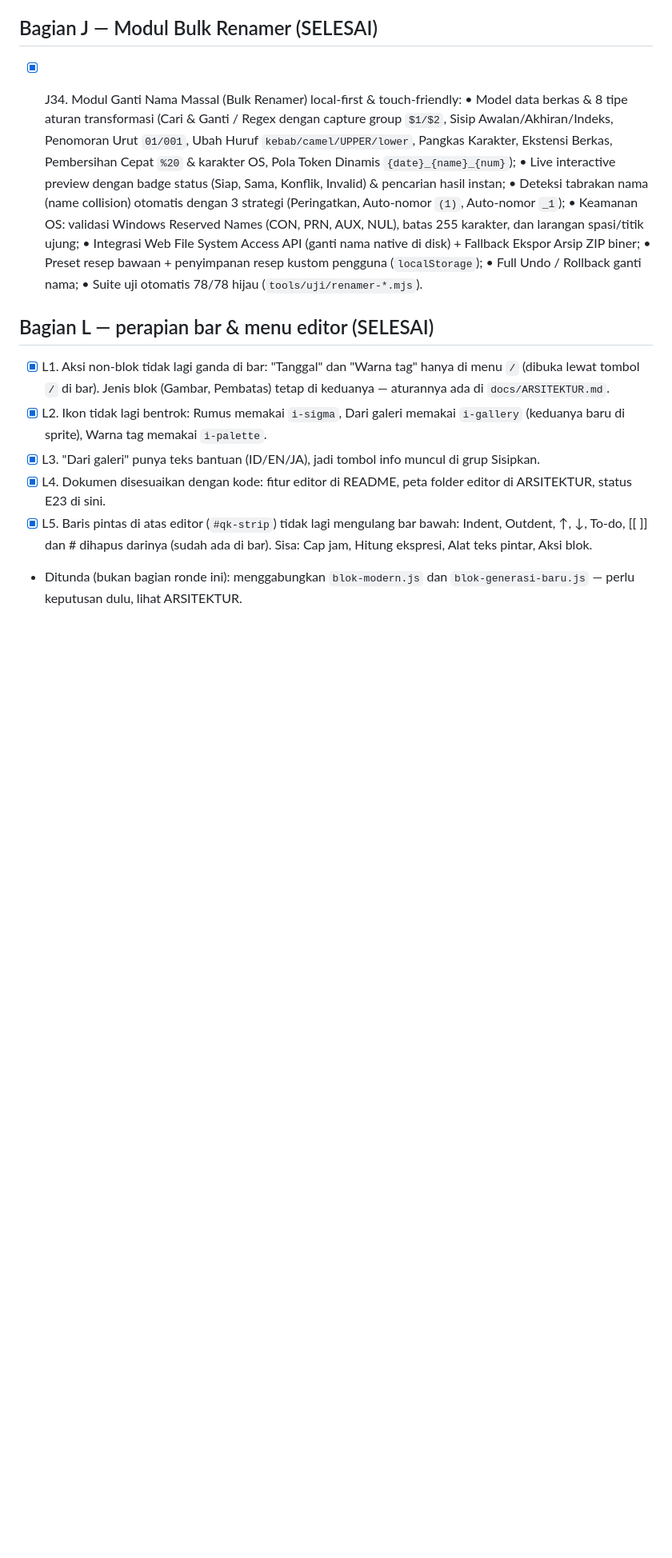
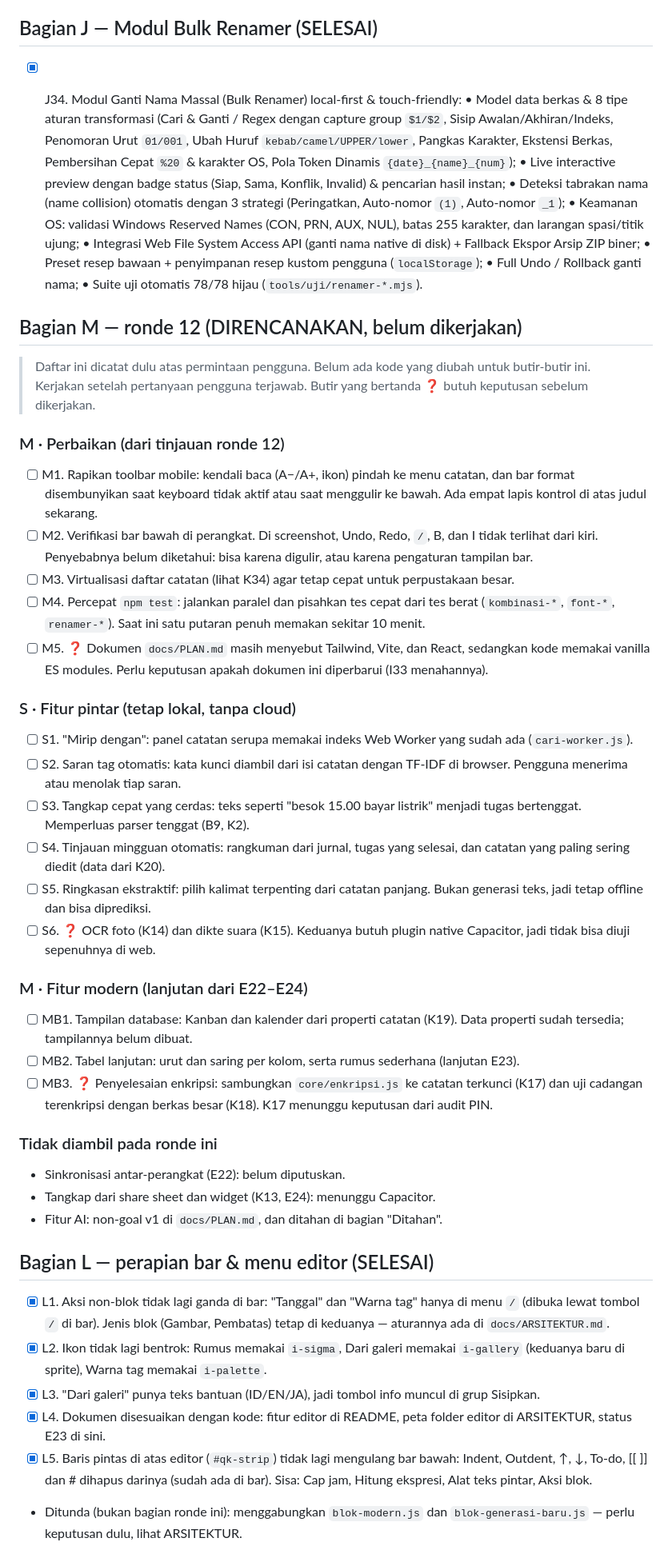
Before and after one commit to hiraneku/Hara, a Markdown page: ROADMAP.md, the part around the change. Shown at 80% size. Drawn GitHub-style; blank space fills up the shorter version.

Commit message:
docs(roadmap): catat rencana ronde 12 (belum dikerjakan)
Mencatat butir yang dipilih pengguna sebelum dikerjakan:
- M1–M5 perbaikan (toolbar mobile, bar bawah, virtualisasi, tes lebih cepat, PLAN.md)
- S1–S6 fitur pintar lokal (catatan serupa, saran tag, tangkap cepat, tinjauan
  mingguan, ringkasan ekstraktif, OCR & dikte)
- MB1, MB2, MB3 fitur modern (Kanban/kalender, tabel lanjutan, enkripsi)

Belum ada kode yang diubah. Butir ❓ menunggu keputusan.

Co-authored-by: arena-agent <297053741+arena-agent@users.noreply.github.com>

```diff
--- a/ROADMAP.md
+++ b/ROADMAP.md
@@ -92,6 +92,56 @@
       • Full Undo / Rollback ganti nama;
       • Suite uji otomatis 78/78 hijau (`tools/uji/renamer-*.mjs`).
 
+
+## Bagian M — ronde 12 (DIRENCANAKAN, belum dikerjakan)
+
+> Daftar ini dicatat dulu atas permintaan pengguna. Belum ada kode yang
+> diubah untuk butir-butir ini. Kerjakan setelah pertanyaan pengguna terjawab.
+> Butir yang bertanda ❓ butuh keputusan sebelum dikerjakan.
+
+### M · Perbaikan (dari tinjauan ronde 12)
+- [ ] M1. Rapikan toolbar mobile: kendali baca (A−/A+, ikon) pindah ke menu
+      catatan, dan bar format disembunyikan saat keyboard tidak aktif atau
+      saat menggulir ke bawah. Ada empat lapis kontrol di atas judul sekarang.
+- [ ] M2. Verifikasi bar bawah di perangkat. Di screenshot, Undo, Redo, `/`,
+      B, dan I tidak terlihat dari kiri. Penyebabnya belum diketahui: bisa
+      karena digulir, atau karena pengaturan tampilan bar.
+- [ ] M3. Virtualisasi daftar catatan (lihat K34) agar tetap cepat untuk
+      perpustakaan besar.
+- [ ] M4. Percepat `npm test`: jalankan paralel dan pisahkan tes cepat dari
+      tes berat (`kombinasi-*`, `font-*`, `renamer-*`). Saat ini satu putaran
+      penuh memakan sekitar 10 menit.
+- [ ] M5. ❓ Dokumen `docs/PLAN.md` masih menyebut Tailwind, Vite, dan React,
+      sedangkan kode memakai vanilla ES modules. Perlu keputusan apakah
+      dokumen ini diperbarui (I33 menahannya).
+
+### S · Fitur pintar (tetap lokal, tanpa cloud)
+- [ ] S1. "Mirip dengan": panel catatan serupa memakai indeks Web Worker yang
+      sudah ada (`cari-worker.js`).
+- [ ] S2. Saran tag otomatis: kata kunci diambil dari isi catatan dengan
+      TF-IDF di browser. Pengguna menerima atau menolak tiap saran.
+- [ ] S3. Tangkap cepat yang cerdas: teks seperti "besok 15.00 bayar listrik"
+      menjadi tugas bertenggat. Memperluas parser tenggat (B9, K2).
+- [ ] S4. Tinjauan mingguan otomatis: rangkuman dari jurnal, tugas yang
+      selesai, dan catatan yang paling sering diedit (data dari K20).
+- [ ] S5. Ringkasan ekstraktif: pilih kalimat terpenting dari catatan panjang.
+      Bukan generasi teks, jadi tetap offline dan bisa diprediksi.
+- [ ] S6. ❓ OCR foto (K14) dan dikte suara (K15). Keduanya butuh plugin native
+      Capacitor, jadi tidak bisa diuji sepenuhnya di web.
+
+### M · Fitur modern (lanjutan dari E22–E24)
+- [ ] MB1. Tampilan database: Kanban dan kalender dari properti catatan (K19).
+      Data properti sudah tersedia; tampilannya belum dibuat.
+- [ ] MB2. Tabel lanjutan: urut dan saring per kolom, serta rumus sederhana
+      (lanjutan E23).
+- [ ] MB3. ❓ Penyelesaian enkripsi: sambungkan `core/enkripsi.js` ke catatan
+      terkunci (K17) dan uji cadangan terenkripsi dengan berkas besar (K18).
+      K17 menunggu keputusan dari audit PIN.
+
+### Tidak diambil pada ronde ini
+- Sinkronisasi antar-perangkat (E22): belum diputuskan.
+- Tangkap dari share sheet dan widget (K13, E24): menunggu Capacitor.
+- Fitur AI: non-goal v1 di `docs/PLAN.md`, dan ditahan di bagian "Ditahan".
 
 ## Bagian L — perapian bar & menu editor (SELESAI)
 - [x] L1. Aksi non-blok tidak lagi ganda di bar: "Tanggal" dan "Warna tag" hanya di menu `/` (dibuka lewat tombol `/` di bar). Jenis blok (Gambar, Pembatas) tetap di keduanya — aturannya ada di `docs/ARSITEKTUR.md`.
```
